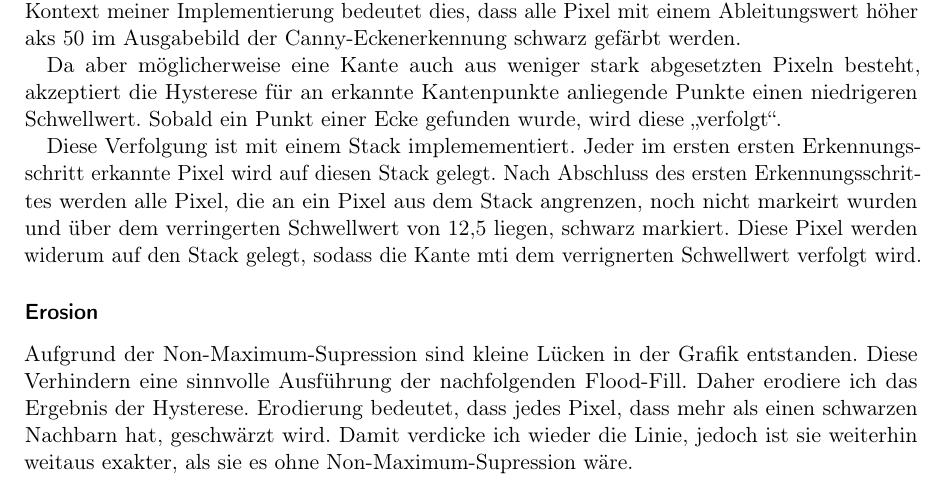
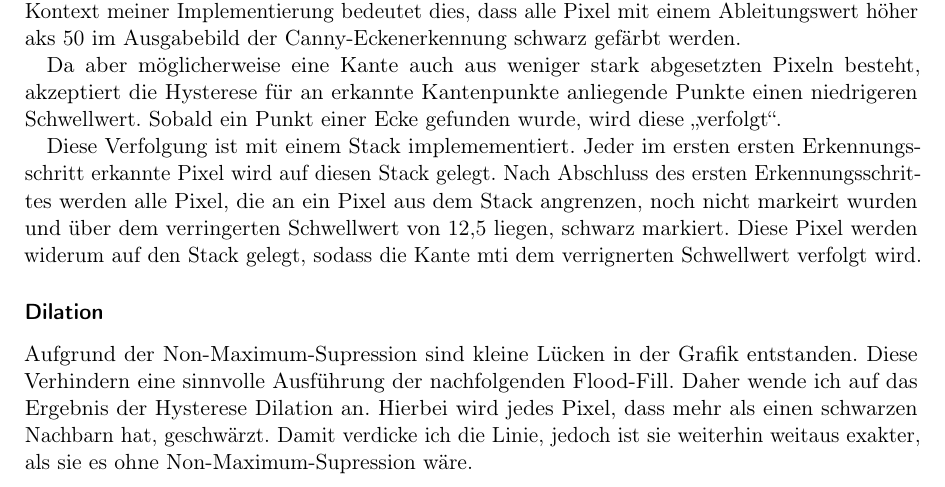
Before and after one commit to laurenzfg/bwinf35-kreiscode, a LaTeX document (texdoc/doku.tex, which reads texdoc/fotos.tex): part of page 15 of 16, cut so that both start at the same text. Compiled offline with pdfLaTeX.

Commit message:
Fehlerkorrektur

```diff
--- a/texdoc/fotos.tex
+++ b/texdoc/fotos.tex
@@ -97,9 +97,9 @@ Da aber möglicherweise eine Kante auch aus weniger stark abgesetzten Pixeln bes
 
 Diese Verfolgung ist mit einem Stack implemementiert. Jeder im ersten ersten Erkennungsschritt erkannte Pixel wird auf diesen Stack gelegt. Nach Abschluss des ersten Erkennungsschrittes werden alle Pixel, die an ein Pixel aus dem Stack angrenzen, noch nicht markeirt wurden und über dem verringerten Schwellwert von 12,5 liegen, schwarz markiert. Diese Pixel werden widerum auf den Stack gelegt, sodass die Kante mti dem verrignerten Schwellwert verfolgt wird.
 
-\subsubsection{Erosion}
-Aufgrund der Non-Maximum-Supression sind kleine Lücken in der Grafik entstanden. Diese Verhindern eine sinnvolle Ausführung der nachfolgenden Flood-Fill. Daher erodiere ich das Ergebnis der Hysterese. Erodierung bedeutet, dass jedes Pixel, dass mehr als einen schwarzen Nachbarn hat, geschwärzt wird.
-Damit verdicke ich wieder die Linie, jedoch ist sie weiterhin weitaus exakter, als sie es ohne Non-Maximum-Supression wäre.
+\subsubsection{Dilation}
+Aufgrund der Non-Maximum-Supression sind kleine Lücken in der Grafik entstanden. Diese Verhindern eine sinnvolle Ausführung der nachfolgenden Flood-Fill. Daher wende ich auf das Ergebnis der Hysterese Dilation an. Hierbei wird jedes Pixel, dass mehr als einen schwarzen Nachbarn hat, geschwärzt.
+Damit verdicke ich die Linie, jedoch ist sie weiterhin weitaus exakter, als sie es ohne Non-Maximum-Supression wäre.
 
 \subsection{Einfärben des Bildes}
 Der Canny-Detektor gibt ein Bild aus Kanten aus (Mittlere Grafik in Abb. \ref{abb:transform}. Die weiteren Berechnungsschritte benötigen jedoch ein Bild, in dem der Kreis, der Kreisring und die Segmente komplett schwarz eingefärbt sind. Unter Ausnutzung der Annahme aus der Lösungsidee habe ich einen Algorithmus formuliert.
```
